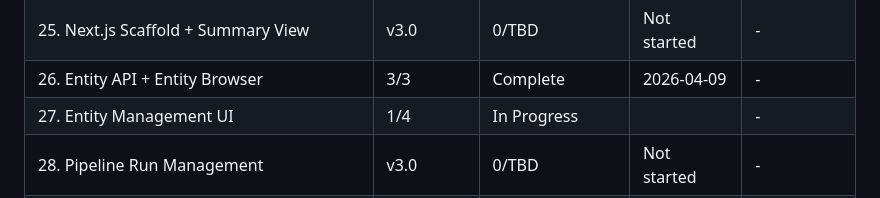
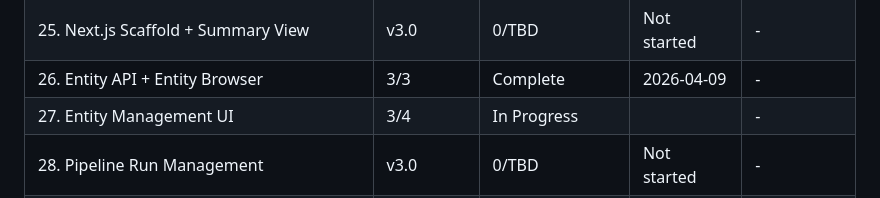
Before and after one commit to micah-boster/daily-summarizer, a Markdown page: .planning/ROADMAP.md, the part around the change. GitHub-like rendering.

Commit message:
docs(27-03): complete merge review UI plan
Co-Authored-By: Claude Opus 4.6 (1M context) <noreply@anthropic.com>

```diff
--- a/.planning/ROADMAP.md
+++ b/.planning/ROADMAP.md
@@ -623,6 +623,6 @@ Phases 24-29 execute sequentially: 24 -> 25 -> 26 -> 27 -> 28 -> 29.
 | 24. FastAPI Skeleton + Summary API | 2/2 | Complete    | 2026-04-08 | - |
 | 25. Next.js Scaffold + Summary View | v3.0 | 0/TBD | Not started | - |
 | 26. Entity API + Entity Browser | 3/3 | Complete   | 2026-04-09 | - |
-| 27. Entity Management UI | 1/4 | In Progress|  | - |
+| 27. Entity Management UI | 3/4 | In Progress|  | - |
 | 28. Pipeline Run Management | v3.0 | 0/TBD | Not started | - |
 | 29. Config Management + Polish | v3.0 | 0/TBD | Not started | - |
```
Also changed, not shown: 1 other file.
